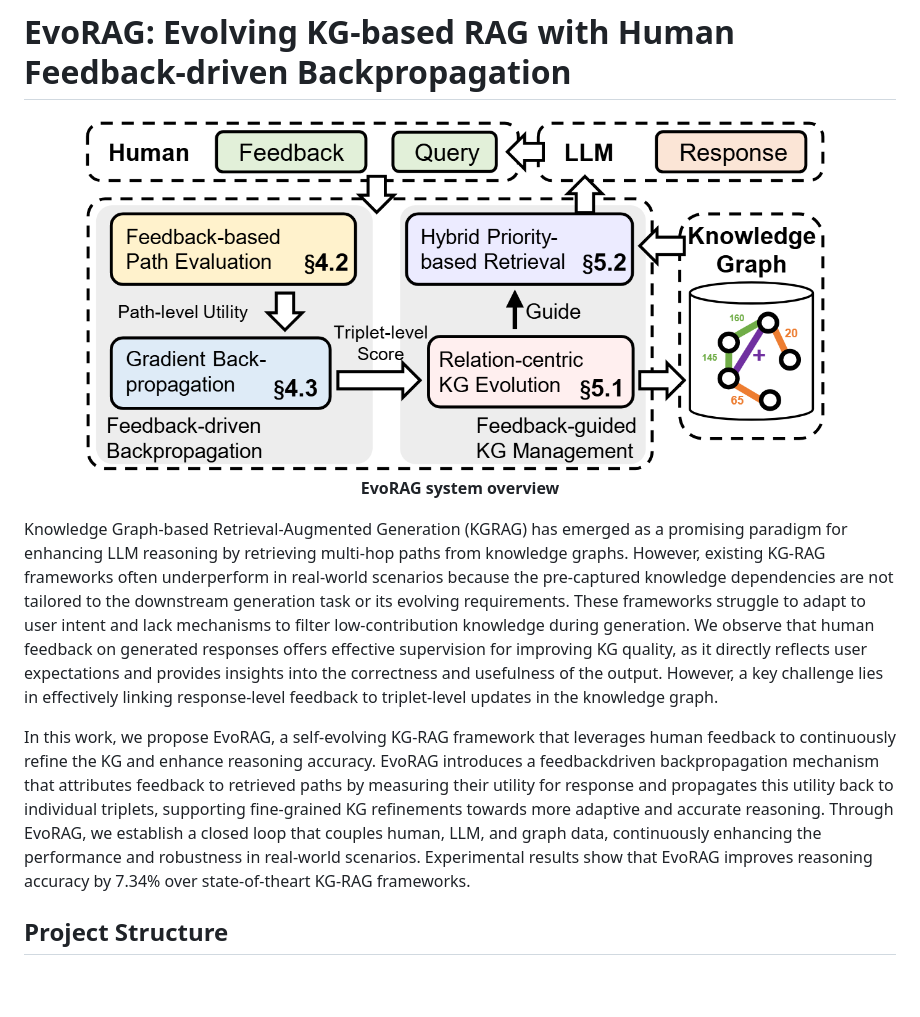
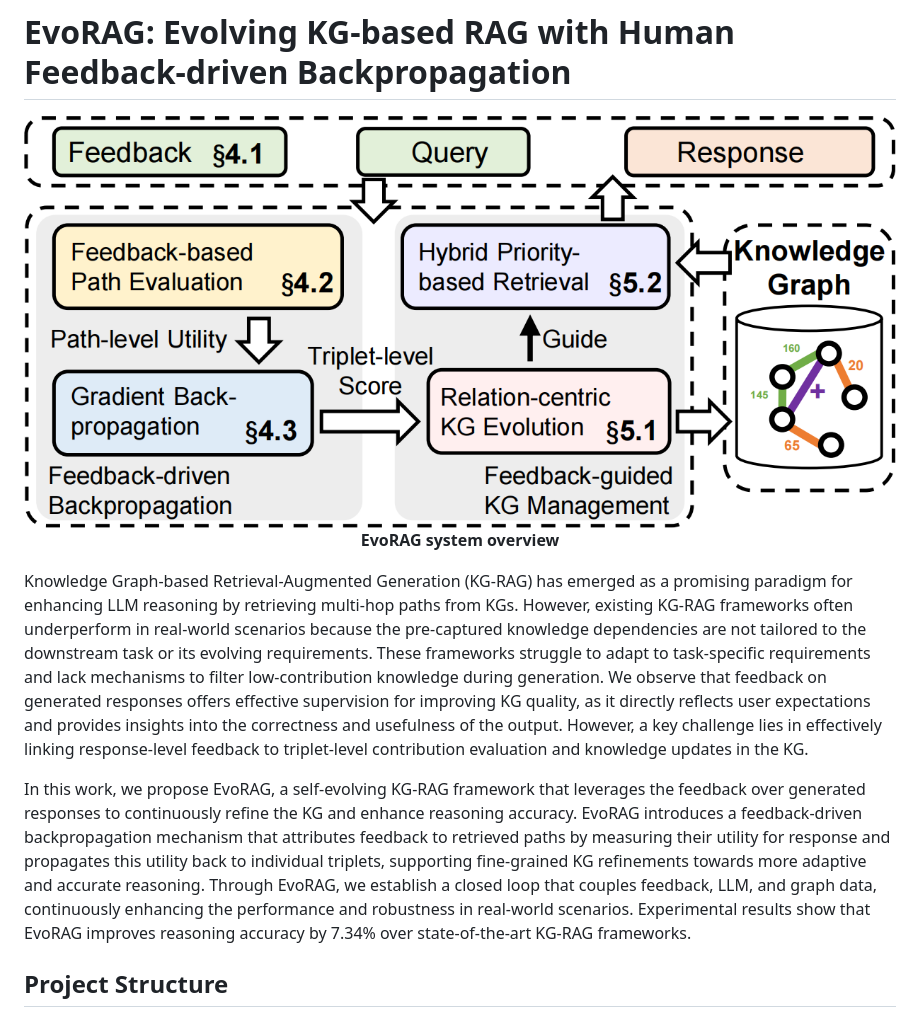
Before and after one commit to iDC-NEU/EvoRAG, a Markdown page: README.md, the part around the change. Drawn GitHub-style; pictures changed too: resource/overview.png; blank space fills up the shorter version.

Commit message:
update resource image and readme

```diff
--- a/README.md
+++ b/README.md
@@ -16,9 +16,10 @@
   <b>EvoRAG system overview</b>
 </p>
 
-Knowledge Graph-based Retrieval-Augmented Generation (KGRAG) has emerged as a promising paradigm for enhancing LLM reasoning by retrieving multi-hop paths from knowledge graphs. However, existing KG-RAG frameworks often underperform in real-world scenarios because the pre-captured knowledge dependencies are not tailored to the downstream generation task or its evolving requirements. These frameworks struggle to adapt to user intent and lack mechanisms to filter low-contribution knowledge during generation. We observe that human feedback on generated responses offers effective supervision for improving KG quality, as it directly reflects user expectations and provides insights into the correctness and usefulness of the output. However, a key challenge lies in effectively linking response-level feedback to triplet-level updates in the knowledge graph.
+Knowledge Graph-based Retrieval-Augmented Generation (KG-RAG) has emerged as a promising paradigm for enhancing LLM reasoning by retrieving multi-hop paths from KGs. However, existing KG-RAG frameworks often underperform in real-world scenarios because the pre-captured knowledge dependencies are not tailored to the downstream task or its evolving requirements. These frameworks struggle to adapt to task-specific requirements and lack mechanisms to filter low-contribution knowledge during generation. We observe that feedback on generated responses offers effective supervision for improving KG quality, as it directly reflects
+user expectations and provides insights into the correctness and usefulness of the output. However, a key challenge lies in effectively linking response-level feedback to triplet-level contribution evaluation and knowledge updates in the KG.
 
-In this work, we propose EvoRAG, a self-evolving KG-RAG framework that leverages human feedback to continuously refine the KG and enhance reasoning accuracy. EvoRAG introduces a feedbackdriven backpropagation mechanism that attributes feedback to retrieved paths by measuring their utility for response and propagates this utility back to individual triplets, supporting fine-grained KG refinements towards more adaptive and accurate reasoning. Through EvoRAG, we establish a closed loop that couples human, LLM, and graph data, continuously enhancing the performance and robustness in real-world scenarios. Experimental results show that EvoRAG improves reasoning accuracy by 7.34% over state-of-theart KG-RAG frameworks.
+In this work, we propose EvoRAG, a self-evolving KG-RAG framework that leverages the feedback over generated responses to continuously refine the KG and enhance reasoning accuracy. EvoRAG introduces a feedback-driven backpropagation mechanism that attributes feedback to retrieved paths by measuring their utility for response and propagates this utility back to individual triplets, supporting fine-grained KG refinements towards more adaptive and accurate reasoning. Through EvoRAG, we establish a closed loop that couples feedback, LLM, and graph data, continuously enhancing the performance and robustness in real-world scenarios. Experimental results show that EvoRAG improves reasoning accuracy by 7.34% over state-of-the-art KG-RAG frameworks.
 
 ## Project Structure
 - `requirements.txt` Python dependencies
```
